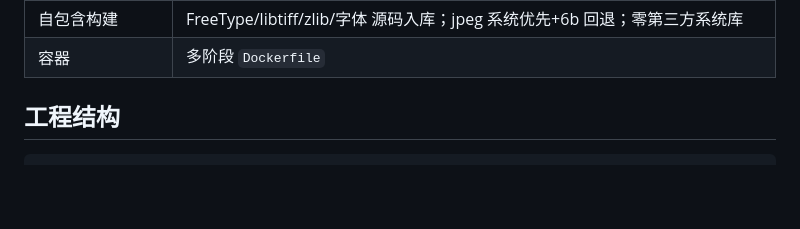
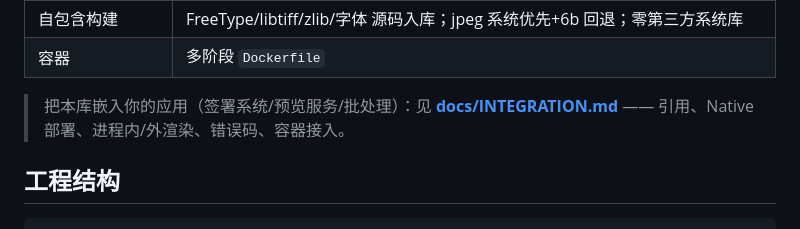
Before and after one commit to liub-a/Zs.DWFToolkit, a Markdown page: README.md, the part around the change. Drawn GitHub-style; blank space fills up the shorter version.

```diff
--- a/README.md
+++ b/README.md
@@ -35,6 +35,8 @@
 | 进程外渲染隔离 | `ProcessNativeDwfRenderer` + `zs_dwf_worker`：崩溃→失败、卡死→超时，宿主存活 |
 | 自包含构建 | FreeType/libtiff/zlib/字体 源码入库；jpeg 系统优先+6b 回退；零第三方系统库 |
 | 容器 | 多阶段 `Dockerfile` |
+
+> 把本库嵌入你的应用（签署系统/预览服务/批处理）：见 **[docs/INTEGRATION.md](docs/INTEGRATION.md)** —— 引用、Native 部署、进程内/外渲染、错误码、容器接入。
 
 ## 工程结构
 
```
Also changed, not shown: docs/INTEGRATION.md (added, +131 -0 lines).
